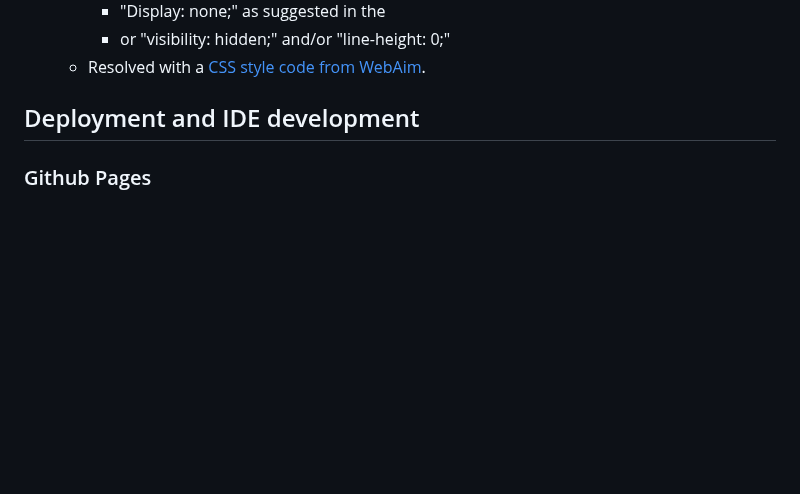
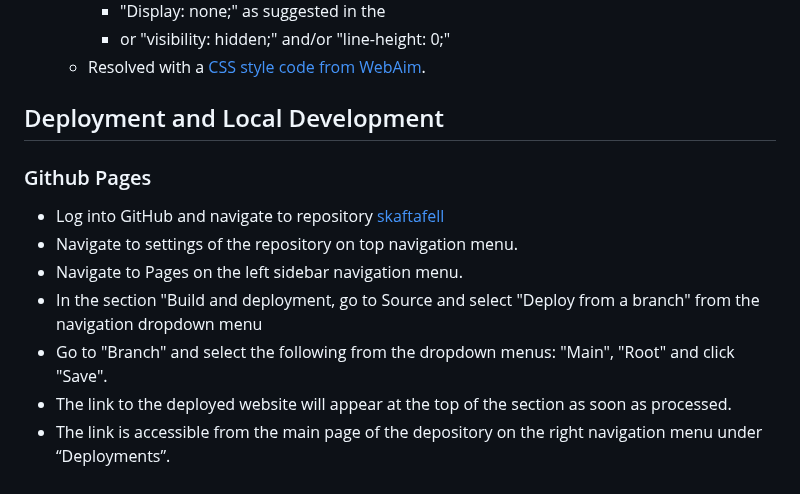
Before and after one commit to g-omarsdottir/skaftafell, a Markdown page: README.md, the part around the change. GitHub-like rendering; blank space fills up the shorter version.

Commit message:
Fix heading for section: Deployment and Local Development, add heading and content for: Github Pages

```diff
--- a/README.md
+++ b/README.md
@@ -353,6 +353,14 @@ The aspect of web accessibility gradually increased in importance during the dev
         - or "visibility: hidden;" and/or "line-height: 0;"
     - Resolved with a [CSS style code from WebAim](https://webaim.org/techniques/css/invisiblecontent/).
 
-## Deployment and IDE development
+## Deployment and Local Development
 
 ### Github Pages
+
+-	Log into GitHub and navigate to repository [skaftafell](https://github.com/g-omarsdottir/skaftafell)
+-	Navigate to settings of the repository on top navigation menu.
+-	Navigate to Pages on the left sidebar navigation menu.
+-	In the section "Build and deployment, go to Source and select "Deploy from a branch" from the navigation dropdown menu
+-	Go to "Branch" and select the following from the dropdown menus: "Main", "Root" and click "Save".
+-	The link to the deployed website will appear at the top of the section as soon as processed.
+-	The link is accessible from the main page of the depository on the right navigation menu under “Deployments”.
```
